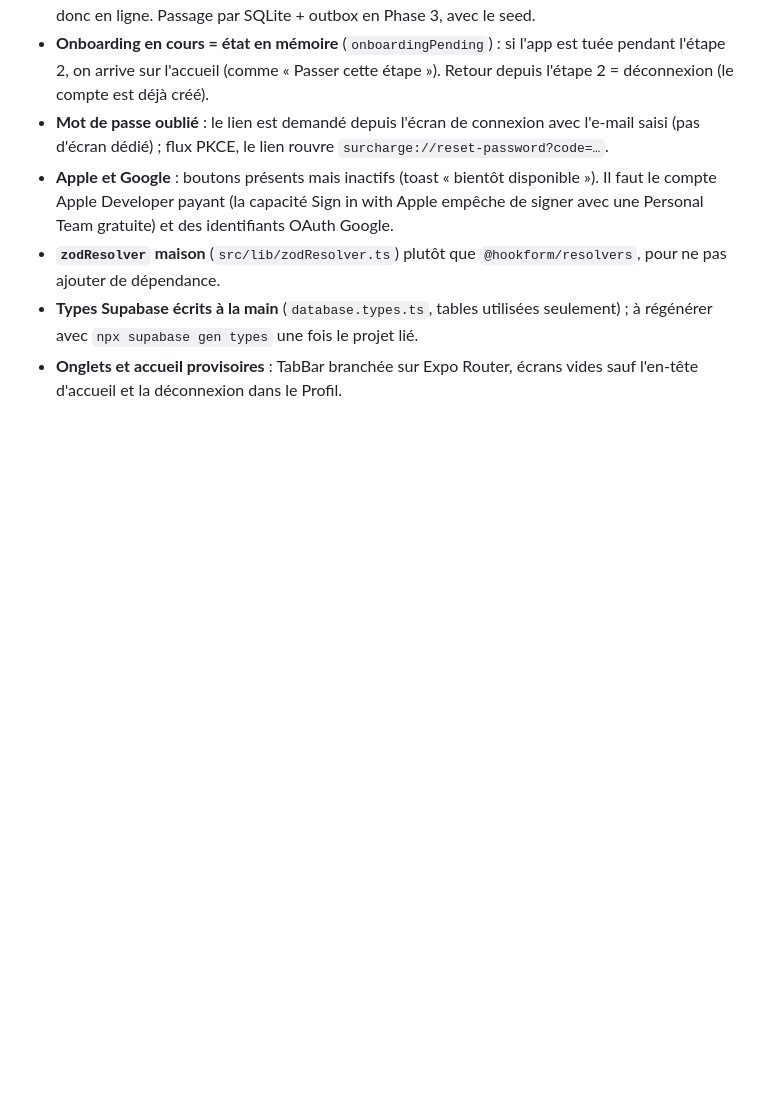
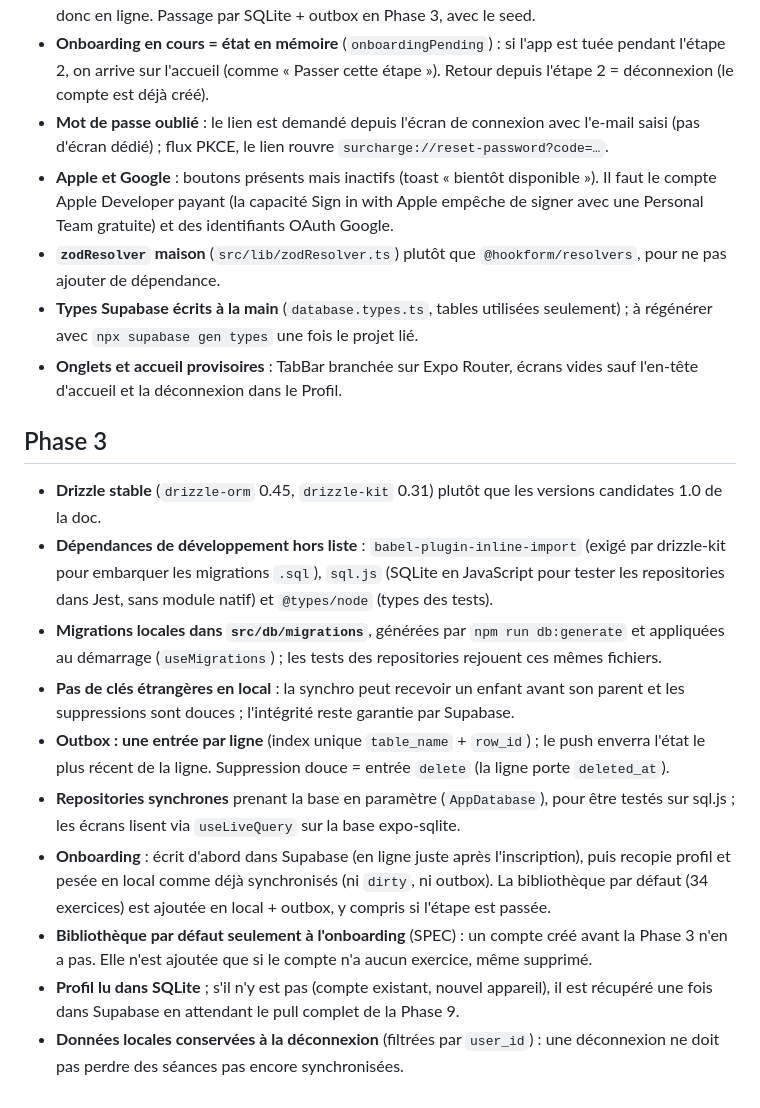
Before and after one commit to johanpoyet/surcharge, a Markdown page: docs/DECISIONS.md, the part around the change. GitHub-like rendering; blank space fills up the shorter version.

Commit message:
docs: décisions de la Phase 3

```diff
--- a/docs/DECISIONS.md
+++ b/docs/DECISIONS.md
@@ -82,3 +82,28 @@ Choix faits quand le SPEC ne tranchait pas (règle 7), du plus ancien au plus r
   régénérer avec `npx supabase gen types` une fois le projet lié.
 - **Onglets et accueil provisoires** : TabBar branchée sur Expo Router, écrans vides sauf
   l'en-tête d'accueil et la déconnexion dans le Profil.
+
+## Phase 3
+
+- **Drizzle stable** (`drizzle-orm` 0.45, `drizzle-kit` 0.31) plutôt que les versions candidates 1.0
+  de la doc.
+- **Dépendances de développement hors liste** : `babel-plugin-inline-import` (exigé par
+  drizzle-kit pour embarquer les migrations `.sql`), `sql.js` (SQLite en JavaScript pour tester
+  les repositories dans Jest, sans module natif) et `@types/node` (types des tests).
+- **Migrations locales dans `src/db/migrations`**, générées par `npm run db:generate` et appliquées
+  au démarrage (`useMigrations`) ; les tests des repositories rejouent ces mêmes fichiers.
+- **Pas de clés étrangères en local** : la synchro peut recevoir un enfant avant son parent et les
+  suppressions sont douces ; l'intégrité reste garantie par Supabase.
+- **Outbox : une entrée par ligne** (index unique `table_name` + `row_id`) ; le push enverra l'état
+  le plus récent de la ligne. Suppression douce = entrée `delete` (la ligne porte `deleted_at`).
+- **Repositories synchrones** prenant la base en paramètre (`AppDatabase`), pour être testés sur
+  sql.js ; les écrans lisent via `useLiveQuery` sur la base expo-sqlite.
+- **Onboarding** : écrit d'abord dans Supabase (en ligne juste après l'inscription), puis recopie
+  profil et pesée en local comme déjà synchronisés (ni `dirty`, ni outbox). La bibliothèque par
+  défaut (34 exercices) est ajoutée en local + outbox, y compris si l'étape est passée.
+- **Bibliothèque par défaut seulement à l'onboarding** (SPEC) : un compte créé avant la Phase 3
+  n'en a pas. Elle n'est ajoutée que si le compte n'a aucun exercice, même supprimé.
+- **Profil lu dans SQLite** ; s'il n'y est pas (compte existant, nouvel appareil), il est
+  récupéré une fois dans Supabase en attendant le pull complet de la Phase 9.
+- **Données locales conservées à la déconnexion** (filtrées par `user_id`) : une déconnexion ne
+  doit pas perdre des séances pas encore synchronisées.
```
